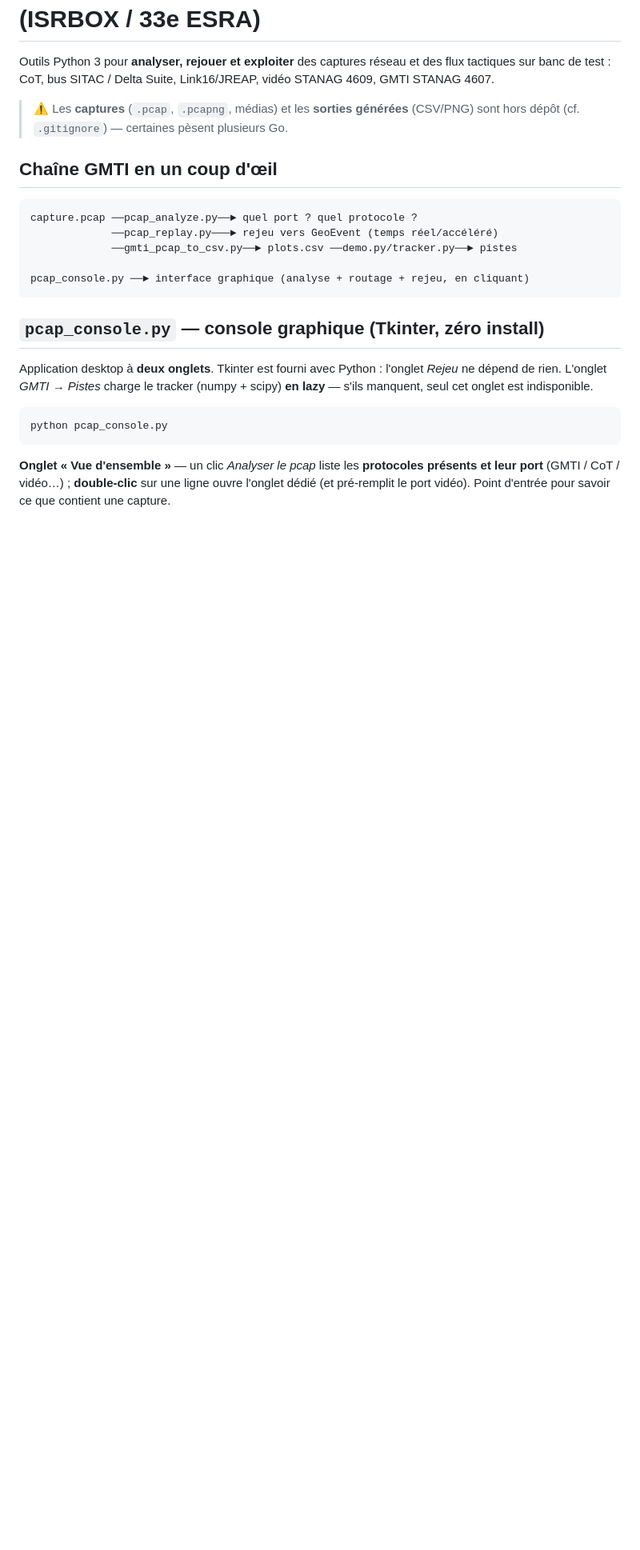
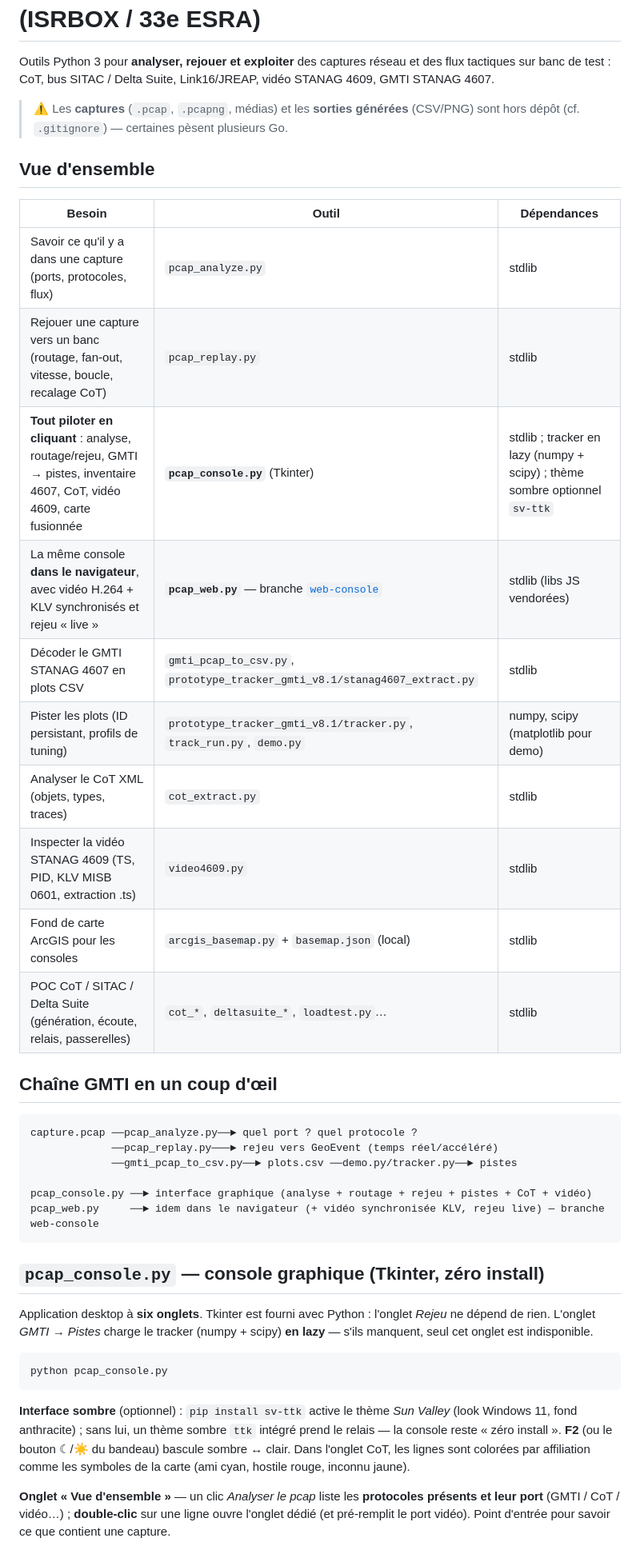
Before and after one commit to xavro/PCAP_tools, a Markdown page: README.md, the part around one of its changes. Shown at 80% size. Rendered like a GitHub page; blank space fills up the shorter version.

````diff
--- a/README.md
+++ b/README.md
@@ -7,6 +7,21 @@ vidéo STANAG 4609, GMTI STANAG 4607.
 > ⚠️ Les **captures** (`.pcap`, `.pcapng`, médias) et les **sorties générées**
 > (CSV/PNG) sont hors dépôt (cf. `.gitignore`) — certaines pèsent plusieurs Go.
 
+## Vue d'ensemble
+
+| Besoin | Outil | Dépendances |
+|---|---|---|
+| Savoir ce qu'il y a dans une capture (ports, protocoles, flux) | `pcap_analyze.py` | stdlib |
+| Rejouer une capture vers un banc (routage, fan-out, vitesse, boucle, recalage CoT) | `pcap_replay.py` | stdlib |
+| **Tout piloter en cliquant** : analyse, routage/rejeu, GMTI → pistes, inventaire 4607, CoT, vidéo 4609, carte fusionnée | **`pcap_console.py`** (Tkinter) | stdlib ; tracker en lazy (numpy + scipy) ; thème sombre optionnel `sv-ttk` |
+| La même console **dans le navigateur**, avec vidéo H.264 + KLV synchronisés et rejeu « live » | **`pcap_web.py`** — branche [`web-console`](https://github.com/xavro/PCAP_tools/tree/web-console) | stdlib (libs JS vendorées) |
+| Décoder le GMTI STANAG 4607 en plots CSV | `gmti_pcap_to_csv.py`, `prototype_tracker_gmti_v8.1/stanag4607_extract.py` | stdlib |
+| Pister les plots (ID persistant, profils de tuning) | `prototype_tracker_gmti_v8.1/tracker.py`, `track_run.py`, `demo.py` | numpy, scipy (matplotlib pour demo) |
+| Analyser le CoT XML (objets, types, traces) | `cot_extract.py` | stdlib |
+| Inspecter la vidéo STANAG 4609 (TS, PID, KLV MISB 0601, extraction .ts) | `video4609.py` | stdlib |
+| Fond de carte ArcGIS pour les consoles | `arcgis_basemap.py` + `basemap.json` (local) | stdlib |
+| POC CoT / SITAC / Delta Suite (génération, écoute, relais, passerelles) | `cot_*`, `deltasuite_*`, `loadtest.py`… | stdlib |
+
 ## Chaîne GMTI en un coup d'œil
 
 ```
@@ -14,18 +29,25 @@ capture.pcap ──pcap_analyze.py──► quel port ? quel protocole ?
              ──pcap_replay.py───► rejeu vers GeoEvent (temps réel/accéléré)
              ──gmti_pcap_to_csv.py──► plots.csv ──demo.py/tracker.py──► pistes
 
-pcap_console.py ──► interface graphique (analyse + routage + rejeu, en cliquant)
+pcap_console.py ──► interface graphique (analyse + routage + rejeu + pistes + CoT + vidéo)
+pcap_web.py     ──► idem dans le navigateur (+ vidéo synchronisée KLV, rejeu live) — branche web-console
 ```
 
 ## `pcap_console.py` — console graphique (Tkinter, zéro install)
 
-Application desktop à **deux onglets**. Tkinter est fourni avec Python : l'onglet
+Application desktop à **six onglets**. Tkinter est fourni avec Python : l'onglet
 *Rejeu* ne dépend de rien. L'onglet *GMTI → Pistes* charge le tracker
 (numpy + scipy) **en lazy** — s'ils manquent, seul cet onglet est indisponible.
 
 ```bash
 python pcap_console.py
 ```
+
+**Interface sombre** (optionnel) : `pip install sv-ttk` active le thème *Sun Valley*
+(look Windows 11, fond anthracite) ; sans lui, un thème sombre `ttk` intégré prend le
+relais — la console reste « zéro install ». **F2** (ou le bouton ☾/☀ du bandeau)
+bascule sombre ↔ clair. Dans l'onglet CoT, les lignes sont colorées par affiliation
+comme les symboles de la carte (ami cyan, hostile rouge, inconnu jaune).
 
 **Onglet « Vue d'ensemble »** — un clic *Analyser le pcap* liste les
 **protocoles présents et leur port** (GMTI / CoT / vidéo…) ; **double-clic** sur
````
Also changed, not shown: other parts of README.md (+22 -2 lines).
